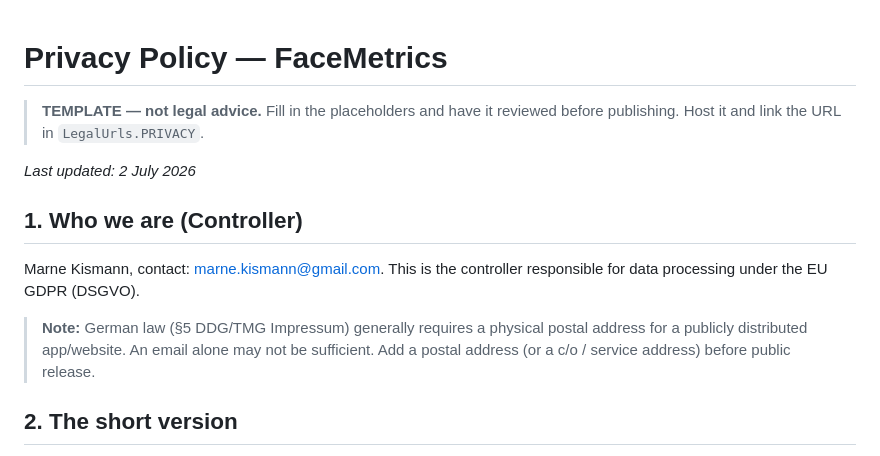
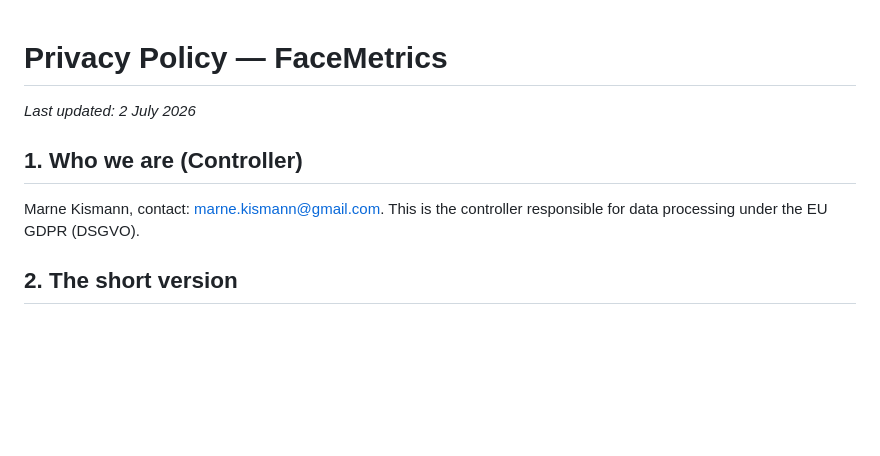
Before and after one commit to Marne404/facemetrics, a Markdown page: privacy-policy.md, the part around the change. Drawn GitHub-style; blank space fills up the shorter version.

```diff
--- a/privacy-policy.md
+++ b/privacy-policy.md
@@ -1,18 +1,9 @@
 # Privacy Policy — FaceMetrics
-
-> **TEMPLATE — not legal advice.** Fill in the placeholders and have it reviewed
-> before publishing. Host it and link the URL in `LegalUrls.PRIVACY`.
-
 _Last updated: 2 July 2026_
 
 ## 1. Who we are (Controller)
 Marne Kismann, contact: marne.kismann@gmail.com. This is the controller
 responsible for data processing under the EU GDPR (DSGVO).
-
-> **Note:** German law (§5 DDG/TMG Impressum) generally requires a physical
-> postal address for a publicly distributed app/website. An email alone may not
-> be sufficient. Add a postal address (or a c/o / service address) before public
-> release.
 
 ## 2. The short version
 - Your **photos are processed entirely on your device** and are **never uploaded,
```
